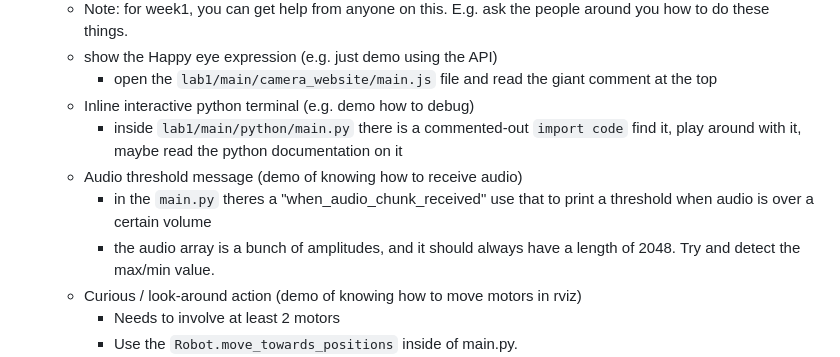
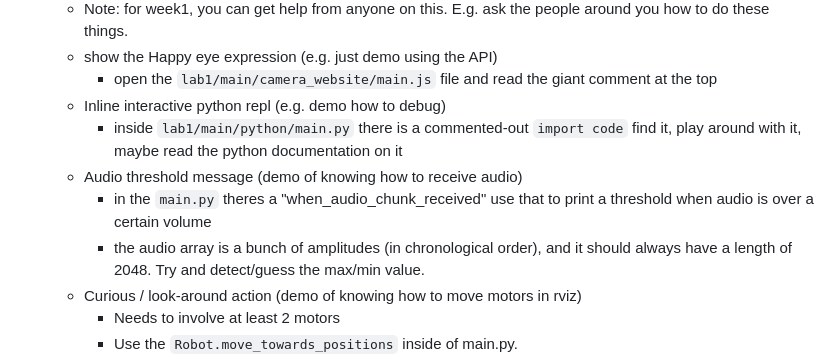
Before and after one commit to jeff-hykin/survivor_buddy, a Markdown page: instructions/week1.md, the part around the change. GitHub-like rendering.

Commit message:
improve instructions

```diff
--- a/instructions/week1.md
+++ b/instructions/week1.md
@@ -84,11 +84,11 @@ In person by Fri Feb 9
     - Note: for week1, you can get help from anyone on this. E.g. ask the people around you how to do these things.
     - show the Happy eye expression (e.g. just demo using the API)
         - open the `lab1/main/camera_website/main.js` file and read the giant comment at the top
-    - Inline interactive python terminal (e.g. demo how to debug)
+    - Inline interactive python repl (e.g. demo how to debug)
         - inside `lab1/main/python/main.py` there is a commented-out `import code` find it, play around with it, maybe read the python documentation on it
     - Audio threshold message (demo of knowing how to receive audio)
         - in the `main.py` theres a "when_audio_chunk_received" use that to print a threshold when audio is over a certain volume
-        - the audio array is a bunch of amplitudes, and it should always have a length of 2048. Try and detect the max/min value.
+        - the audio array is a bunch of amplitudes (in chronological order), and it should always have a length of 2048. Try and detect/guess the max/min value.
     - Curious / look-around action (demo of knowing how to move motors in rviz)
         - Needs to involve at least 2 motors
         - Use the `Robot.move_towards_positions` inside of main.py.
```
